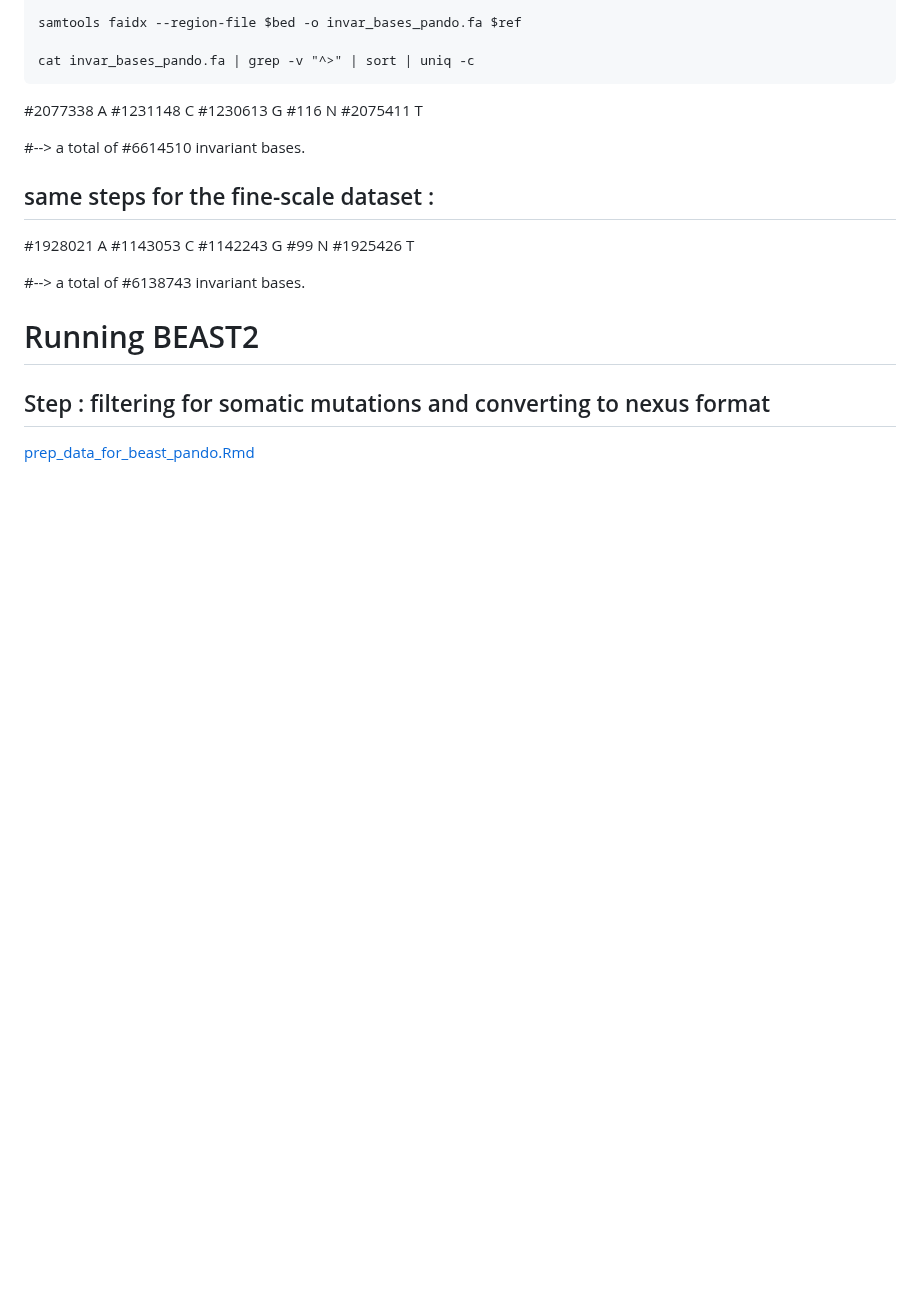
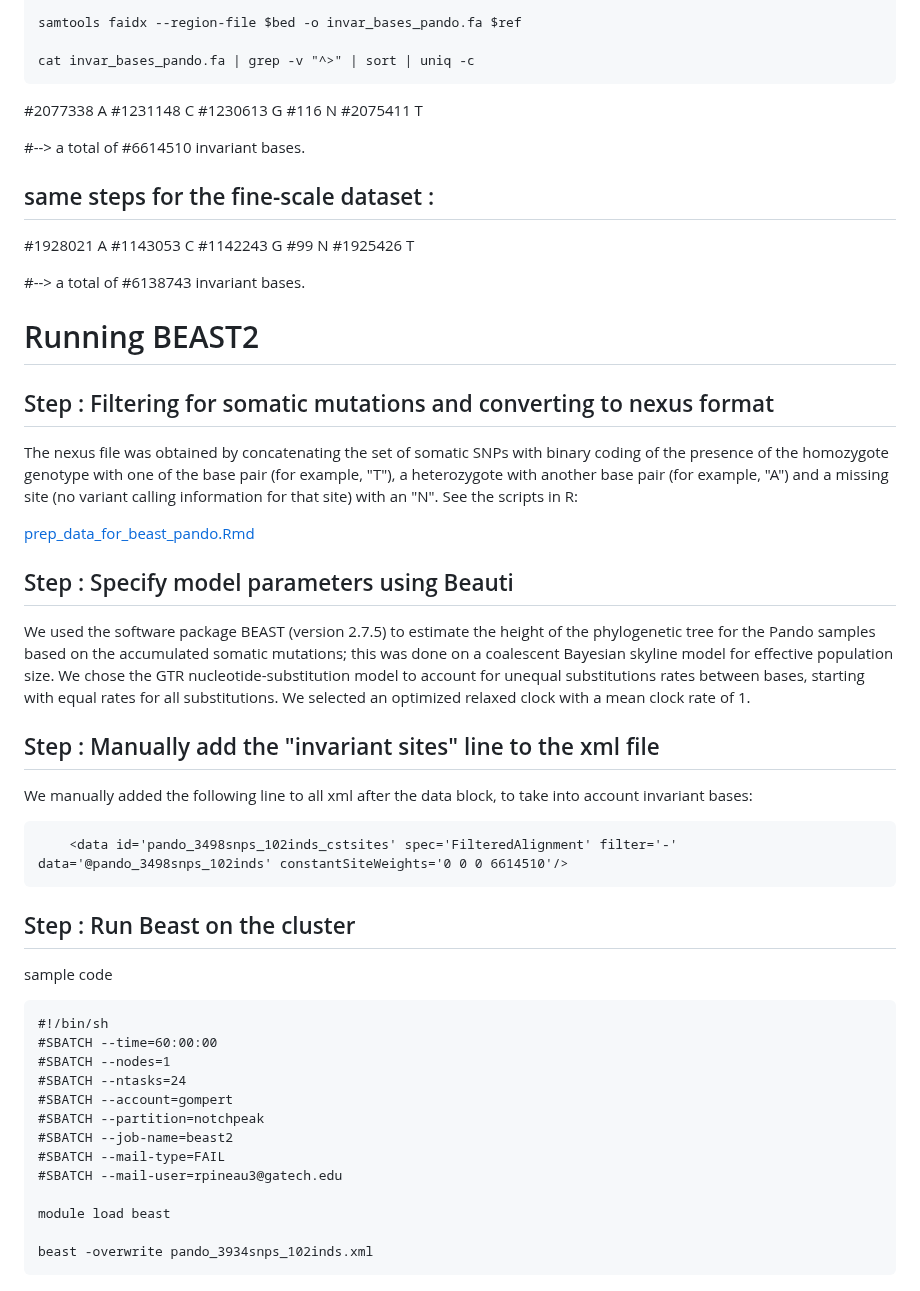
Before and after one commit to rozenn-pineau/pando, a Markdown page: README.md, the part around the change. GitHub-like rendering; blank space fills up the shorter version.

````diff
--- a/README.md
+++ b/README.md
@@ -138,5 +138,41 @@ cat invar_bases_pando.fa | grep -v "^>" | sort | uniq -c
 
 #  Running BEAST2
 
-## Step : filtering for somatic mutations and converting to nexus format
+## Step : Filtering for somatic mutations and converting to nexus format
+
+The nexus file was obtained by concatenating the set of somatic SNPs with binary coding of the presence of the homozygote genotype with one of the base pair (for example, "T"), a heterozygote with another base pair (for example, "A") and a missing site (no variant calling information for that site) with an "N".
+See the scripts in R:
+
 [prep_data_for_beast_pando.Rmd](https://github.com/rozenn-pineau/pando/blob/main/prep_data_for_beast_pando.Rmd)
+
+## Step : Specify model parameters using Beauti
+
+We used the software package BEAST (version 2.7.5) to estimate the height of the phylogenetic tree for the Pando samples based on the accumulated somatic mutations; this was done on a coalescent Bayesian skyline model for effective population size. We chose the GTR nucleotide-substitution model to account for unequal substitutions rates between bases, starting with equal rates for all substitutions. We selected an optimized relaxed clock with a mean clock rate of 1.
+
+## Step : Manually add the "invariant sites" line to the xml file
+
+We manually added the following line to all xml after the data block, to take into account invariant bases:
+
+```
+    <data id='pando_3498snps_102inds_cstsites' spec='FilteredAlignment' filter='-' data='@pando_3498snps_102inds' constantSiteWeights='0 0 0 6614510'/>
+```
+
+## Step : Run Beast on the cluster
+
+sample code
+
+```
+#!/bin/sh
+#SBATCH --time=60:00:00
+#SBATCH --nodes=1
+#SBATCH --ntasks=24
+#SBATCH --account=gompert
+#SBATCH --partition=notchpeak
+#SBATCH --job-name=beast2
+#SBATCH --mail-type=FAIL
+#SBATCH --mail-user=rpineau3@gatech.edu
+
+module load beast
+
+beast -overwrite pando_3934snps_102inds.xml
+```
````
